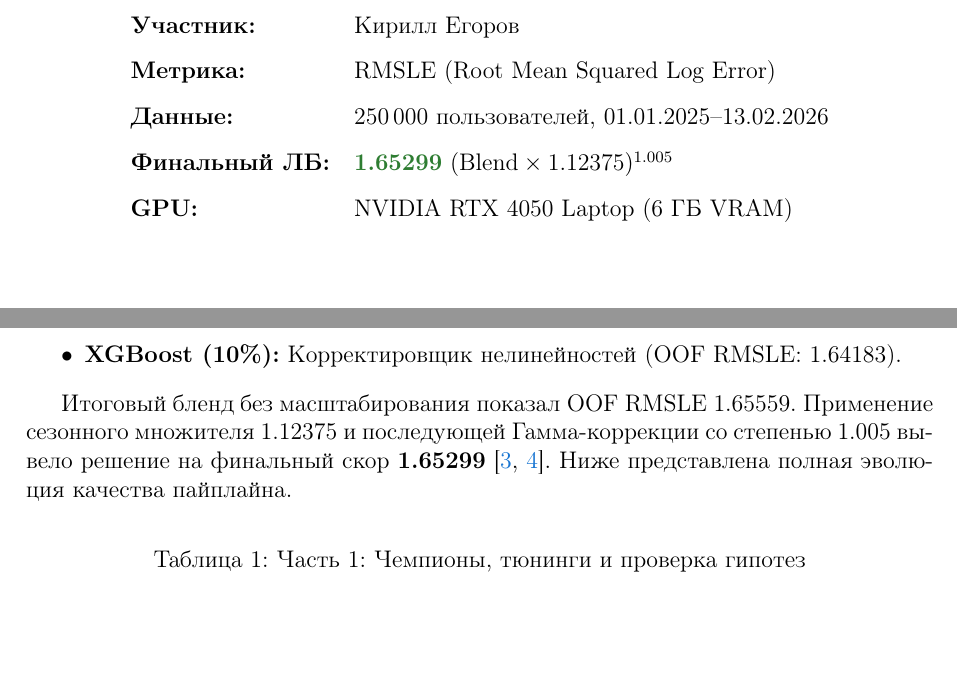
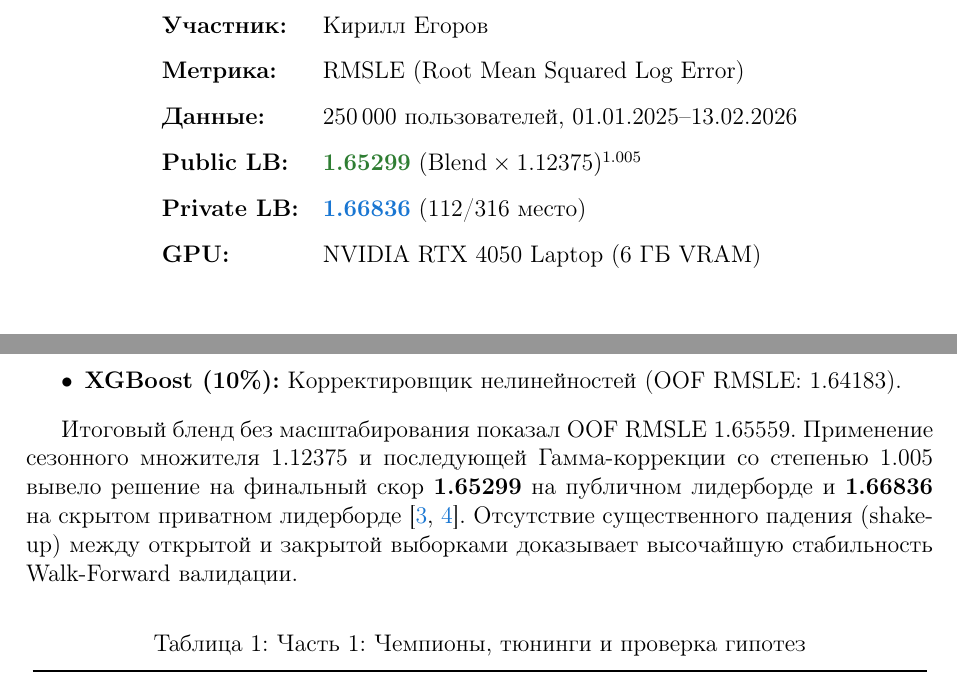
Before and after one commit to Kir456/LTV-project, a LaTeX document (report.tex): two parts of pages 1 and 6 of 9, joined at a grey line, cut so that both start at the same text, the shorter picture padded with empty space. Compiled offline with pdfLaTeX.

Commit message:
финал

```diff
--- a/report.tex
+++ b/report.tex
@@ -68,7 +68,8 @@
 			\textbf{Участник:}    & Кирилл Егоров \\[0.3cm]
 			\textbf{Метрика:}     & RMSLE (Root Mean Squared Log Error) \\[0.3cm]
 			\textbf{Данные:}      & 250\,000 пользователей, 01.01.2025--13.02.2026 \\[0.3cm]
-			\textbf{Финальный ЛБ:}& \rmsleGood{1.65299} $(\text{Blend} \times 1.12375)^{1.005}$ \\[0.3cm]
+			\textbf{Public LB:}   & \rmsleGood{1.65299} $(\text{Blend} \times 1.12375)^{1.005}$ \\[0.3cm]
+			\textbf{Private LB:}  & \rmsleNeutral{1.66836} (112/316 место) \\[0.3cm]
 			\textbf{GPU:}         & NVIDIA RTX 4050 Laptop (6 ГБ VRAM) \\
 		\end{tabular}
 		\vfill
@@ -169,8 +169,7 @@
 		\item \textbf{XGBoost (10\%):} Корректировщик нелинейностей (OOF RMSLE: 1.64183).
 	\end{itemize}
 
-	Итоговый бленд без масштабирования показал OOF RMSLE 1.65559. Применение сезонного множителя 1.12375 и последующей Гамма-коррекции со степенью 1.005 вывело решение на финальный скор \textbf{1.65299} \cite{ref:tests, ref:report_old}.
-	Ниже представлена полная эволюция качества пайплайна.
+	Итоговый бленд без масштабирования показал OOF RMSLE 1.65559. Применение сезонного множителя 1.12375 и последующей Гамма-коррекции со степенью 1.005 вывело решение на финальный скор \textbf{1.65299} на публичном лидерборде и \textbf{1.66836} на скрытом приватном лидерборде \cite{ref:tests, ref:report_old}. Отсутствие существенного падения (shake-up) между открытой и закрытой выборками доказывает высочайшую стабильность Walk-Forward валидации.
 
 	\begin{table}[H]
 		\centering\small
```
Also changed, not shown: README.md, report.pdf, report.tex (3 more changed lines), 1 other file.
